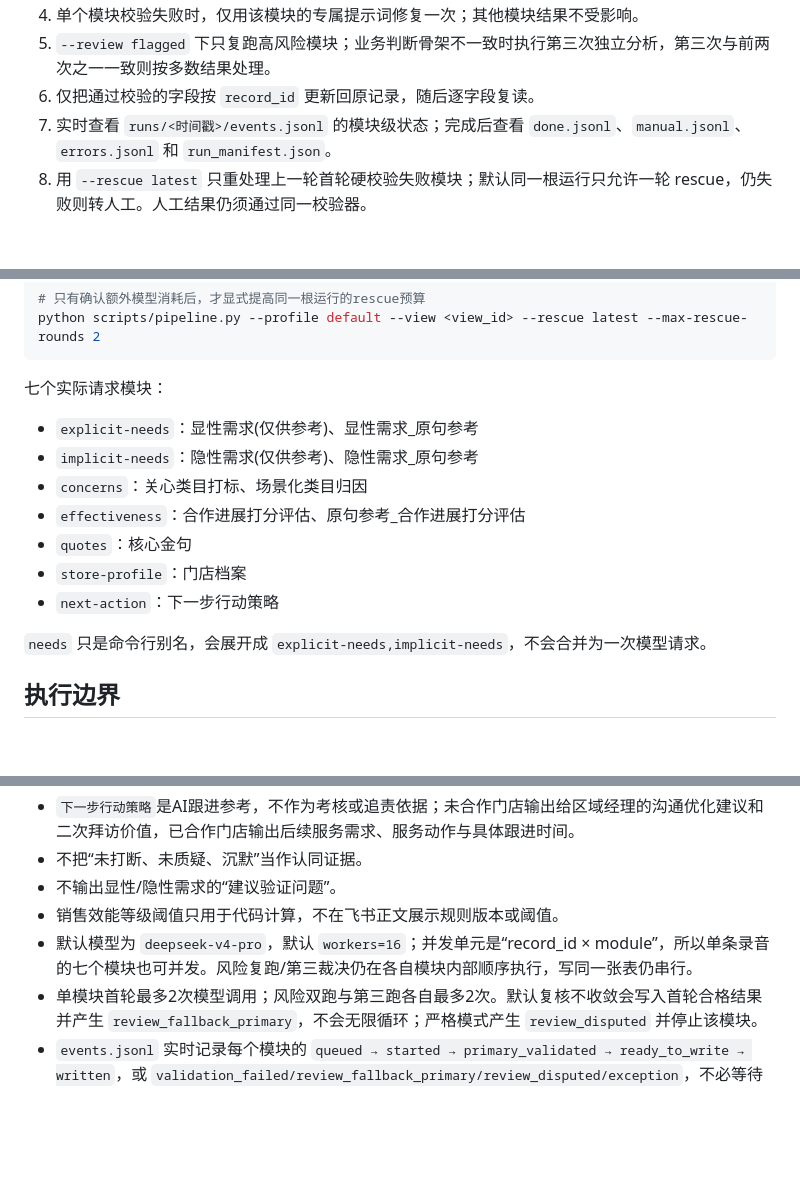
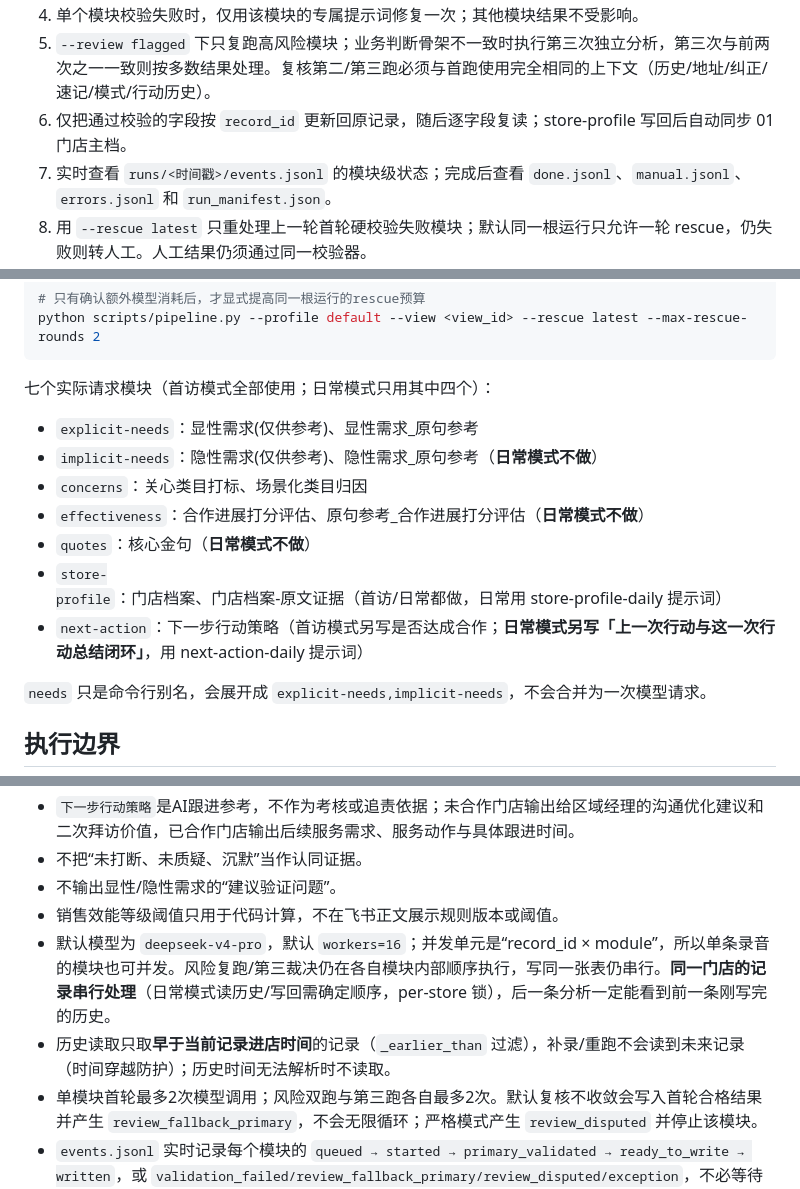
Before and after one commit to xjw2005/sales-call-analysis-skills, a Markdown page: sales-call-analysis-scripted/SKILL.md, 3 parts joined by grey strips. Rendered like a GitHub page; blank space fills up the shorter version.

Commit message:
SKILL.md 更新：双模式分流/动态档案/闭环字段/01主档同步说明

````diff
--- a/sales-call-analysis-scripted/SKILL.md
+++ b/sales-call-analysis-scripted/SKILL.md
@@ -32,6 +36,6 @@ description: 用无状态脚本流水线批量分析带时间戳、已标注销
 4. 单个模块校验失败时，仅用该模块的专属提示词修复一次；其他模块结果不受影响。
-5. `--review flagged` 下只复跑高风险模块；业务判断骨架不一致时执行第三次独立分析，第三次与前两次之一一致则按多数结果处理。
-6. 仅把通过校验的字段按 `record_id` 更新回原记录，随后逐字段复读。
+5. `--review flagged` 下只复跑高风险模块；业务判断骨架不一致时执行第三次独立分析，第三次与前两次之一一致则按多数结果处理。复核第二/第三跑必须与首跑使用完全相同的上下文（历史/地址/纠正/速记/模式/行动历史）。
+6. 仅把通过校验的字段按 `record_id` 更新回原记录，随后逐字段复读；store-profile 写回后自动同步 01 门店主档。
 7. 实时查看 `runs/<时间戳>/events.jsonl` 的模块级状态；完成后查看 `done.jsonl`、`manual.jsonl`、`errors.jsonl` 和 `run_manifest.json`。
 8. 用 `--rescue latest` 只重处理上一轮首轮硬校验失败模块；默认同一根运行只允许一轮 rescue，仍失败则转人工。人工结果仍须通过同一校验器。
 
@@ -69,15 +73,15 @@ python scripts/pipeline.py --profile default --view <view_id> --rescue latest
 python scripts/pipeline.py --profile default --view <view_id> --rescue latest --max-rescue-rounds 2
 ```
 
-七个实际请求模块：
+七个实际请求模块（首访模式全部使用；日常模式只用其中四个）：
 
 - `explicit-needs`：显性需求(仅供参考)、显性需求_原句参考
-- `implicit-needs`：隐性需求(仅供参考)、隐性需求_原句参考
+- `implicit-needs`：隐性需求(仅供参考)、隐性需求_原句参考（**日常模式不做**）
 - `concerns`：关心类目打标、场景化类目归因
-- `effectiveness`：合作进展打分评估、原句参考_合作进展打分评估
-- `quotes`：核心金句
-- `store-profile`：门店档案
-- `next-action`：下一步行动策略
+- `effectiveness`：合作进展打分评估、原句参考_合作进展打分评估（**日常模式不做**）
+- `quotes`：核心金句（**日常模式不做**）
+- `store-profile`：门店档案、门店档案-原文证据（首访/日常都做，日常用 store-profile-daily 提示词）
+- `next-action`：下一步行动策略（首访模式另写是否达成合作；**日常模式另写「上一次行动与这一次行动总结闭环」**，用 next-action-daily 提示词）
 
 `needs` 只是命令行别名，会展开成 `explicit-needs,implicit-needs`，不会合并为一次模型请求。
 
@@ -90,7 +94,8 @@ python scripts/pipeline.py --profile default --view <view_id> --rescue latest --
 - 不把“未打断、未质疑、沉默”当作认同证据。
 - 不输出显性/隐性需求的“建议验证问题”。
 - 销售效能等级阈值只用于代码计算，不在飞书正文展示规则版本或阈值。
-- 默认模型为 `deepseek-v4-pro`，默认 `workers=16`；并发单元是“record_id × module”，所以单条录音的七个模块也可并发。风险复跑/第三裁决仍在各自模块内部顺序执行，写同一张表仍串行。
+- 默认模型为 `deepseek-v4-pro`，默认 `workers=16`；并发单元是“record_id × module”，所以单条录音的模块也可并发。风险复跑/第三裁决仍在各自模块内部顺序执行，写同一张表仍串行。**同一门店的记录串行处理**（日常模式读历史/写回需确定顺序，per-store 锁），后一条分析一定能看到前一条刚写完的历史。
+- 历史读取只取**早于当前记录进店时间**的记录（`_earlier_than` 过滤），补录/重跑不会读到未来记录（时间穿越防护）；历史时间无法解析时不读取。
 - 单模块首轮最多2次模型调用；风险双跑与第三跑各自最多2次。默认复核不收敛会写入首轮合格结果并产生 `review_fallback_primary`，不会无限循环；严格模式产生 `review_disputed` 并停止该模块。
 - `events.jsonl` 实时记录每个模块的 `queued → started → primary_validated → ready_to_write → written`，或 `validation_failed/review_fallback_primary/review_disputed/exception`，不必等待整条录音结束才能定位进度。
 - `--rescue` 不自动递归；跨进程读取 `run_manifest.json` 累计轮次，默认同一根运行最多1轮。提高预算必须显式传入 `--max-rescue-rounds`。
````
Also changed, not shown: other parts of sales-call-analysis-scripted/SKILL.md (+15 -11 lines).
